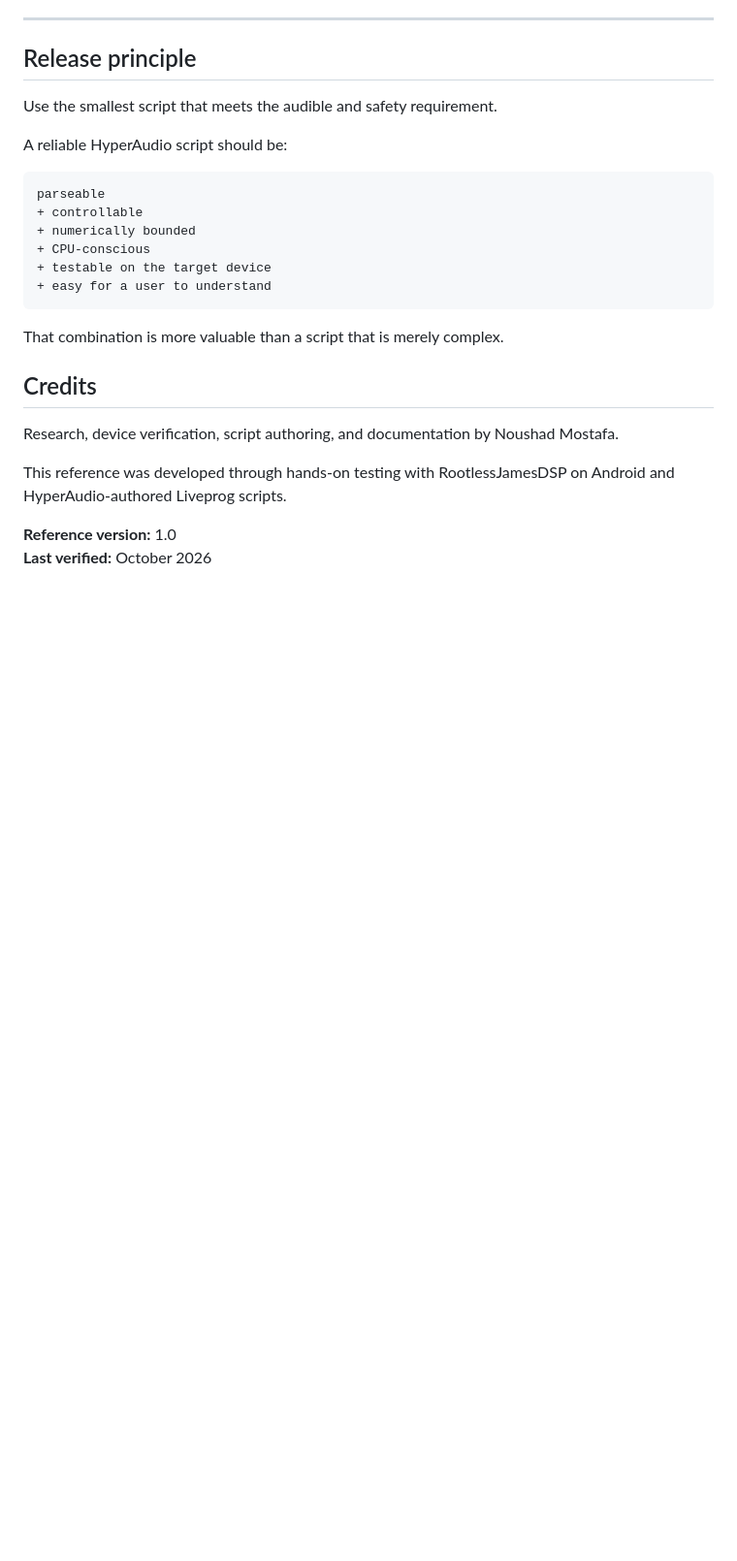
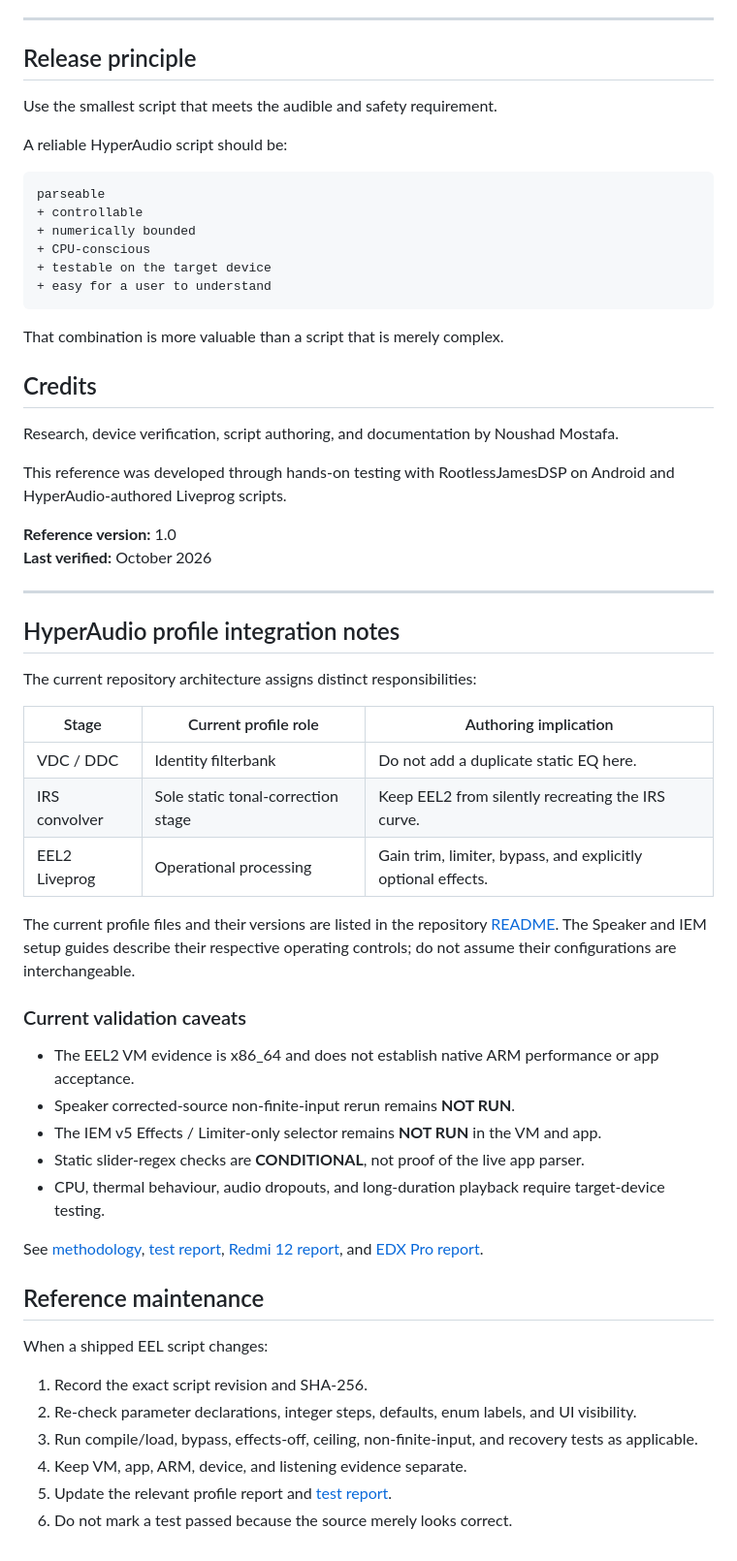
Before and after one commit to nmstudioo/HyperAudioo, a Markdown page: docs/eel_functions.md, the part around one of its changes. Shown at 97% size. Drawn GitHub-style; blank space fills up the shorter version.

Commit message:
Align EEL2 reference with Tech Minimal docs and current evidence

```diff
--- a/docs/eel_functions.md
+++ b/docs/eel_functions.md
@@ -838,3 +838,39 @@ This reference was developed through hands-on testing with RootlessJamesDSP on A
 
 **Reference version:** 1.0
 **Last verified:** October 2026
+
+
+---
+
+## HyperAudio profile integration notes
+
+The current repository architecture assigns distinct responsibilities:
+
+| Stage | Current profile role | Authoring implication |
+|---|---|---|
+| VDC / DDC | Identity filterbank | Do not add a duplicate static EQ here. |
+| IRS convolver | Sole static tonal-correction stage | Keep EEL2 from silently recreating the IRS curve. |
+| EEL2 Liveprog | Operational processing | Gain trim, limiter, bypass, and explicitly optional effects. |
+
+The current profile files and their versions are listed in the repository [README](../README.md). The Speaker and IEM setup guides describe their respective operating controls; do not assume their configurations are interchangeable.
+
+### Current validation caveats
+
+- The EEL2 VM evidence is x86_64 and does not establish native ARM performance or app acceptance.
+- Speaker corrected-source non-finite-input rerun remains **NOT RUN**.
+- The IEM v5 Effects / Limiter-only selector remains **NOT RUN** in the VM and app.
+- Static slider-regex checks are **CONDITIONAL**, not proof of the live app parser.
+- CPU, thermal behaviour, audio dropouts, and long-duration playback require target-device testing.
+
+See [methodology](methodology.md), [test report](test_report.md), [Redmi 12 report](../Redmi_12/report_Redmi_12.md), and [EDX Pro report](../edx_pro/report_EDX_HA.md).
+
+## Reference maintenance
+
+When a shipped EEL script changes:
+
+1. Record the exact script revision and SHA-256.
+2. Re-check parameter declarations, integer steps, defaults, enum labels, and UI visibility.
+3. Run compile/load, bypass, effects-off, ceiling, non-finite-input, and recovery tests as applicable.
+4. Keep VM, app, ARM, device, and listening evidence separate.
+5. Update the relevant profile report and [test report](test_report.md).
+6. Do not mark a test passed because the source merely looks correct.
```
Also changed, not shown: other parts of docs/eel_functions.md (+3 -3 lines).
